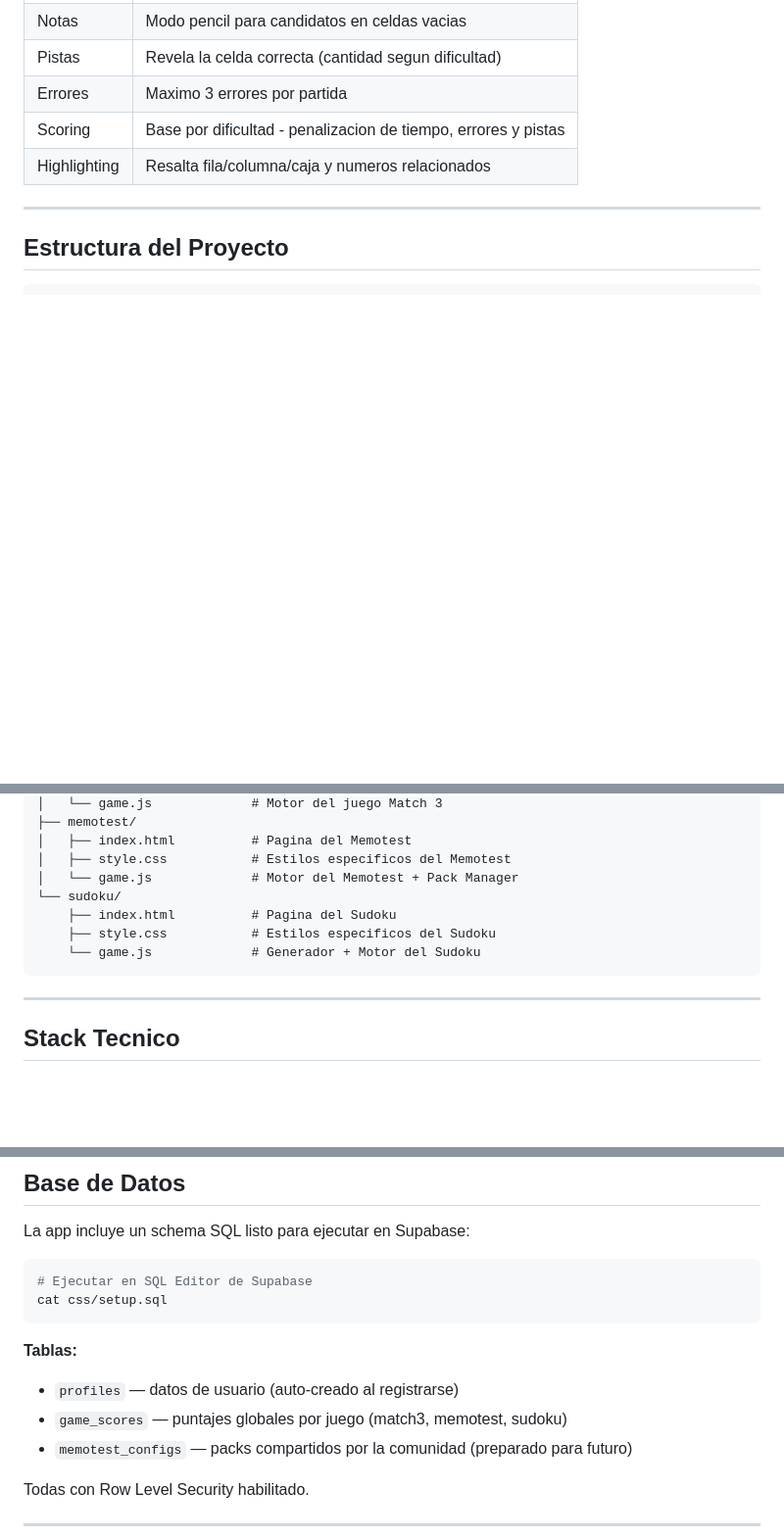
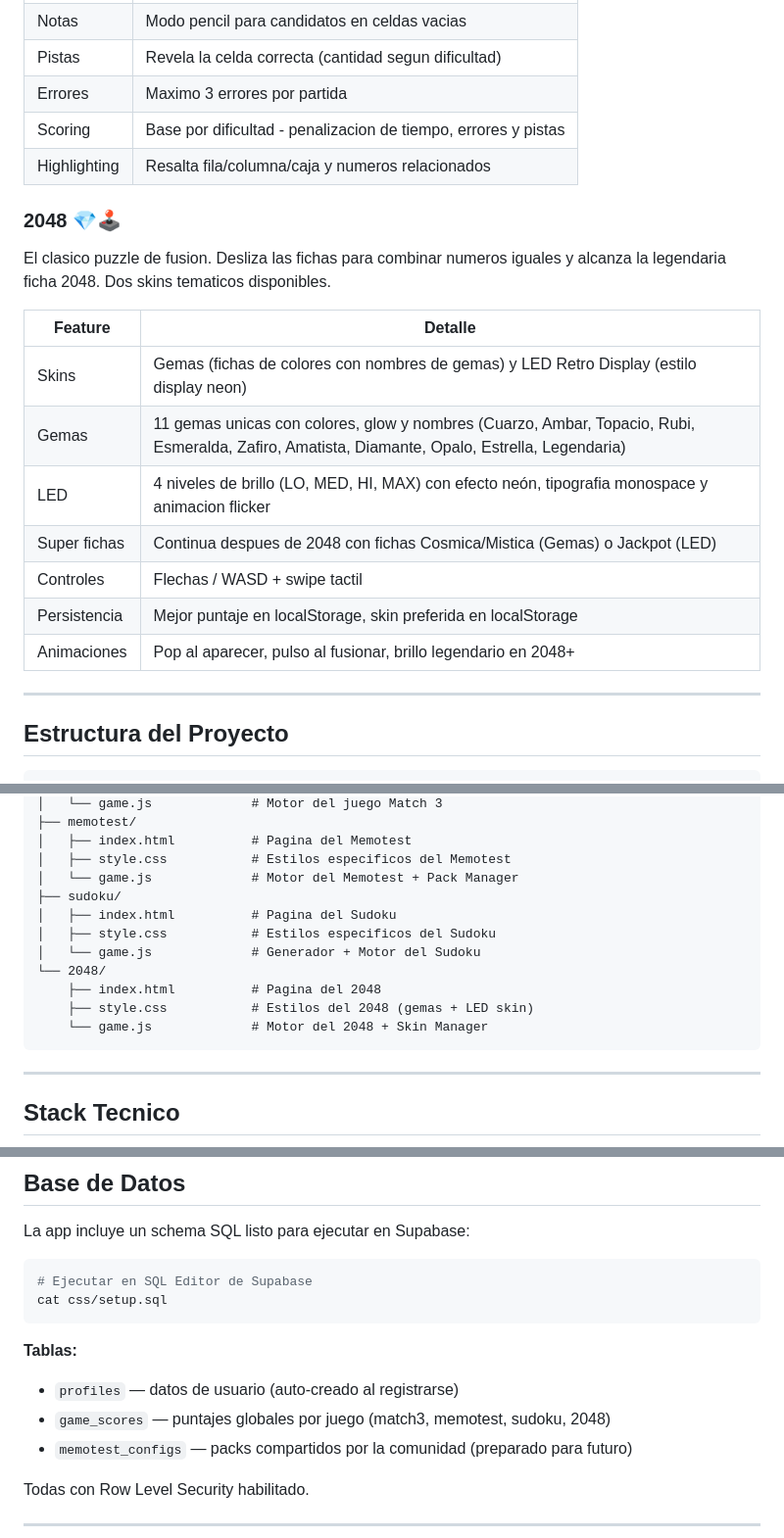
Before and after one commit to MozzVader/MM3, a Markdown page: README.md, 3 parts joined by grey strips. Shown at 98% size. Drawn GitHub-style; blank space fills up the shorter version.

Commit message:
docs: add 2048 game section to README with both skins

````diff
--- a/README.md
+++ b/README.md
@@ -60,6 +60,19 @@ El clasico puzzle numerico. Completa la grilla 9x9 sin repetir numeros en filas,
 | Scoring | Base por dificultad - penalizacion de tiempo, errores y pistas |
 | Highlighting | Resalta fila/columna/caja y numeros relacionados |
 
+### 2048 💎🕹️
+El clasico puzzle de fusion. Desliza las fichas para combinar numeros iguales y alcanza la legendaria ficha 2048. Dos skins tematicos disponibles.
+
+| Feature | Detalle |
+|---------|---------|
+| Skins | Gemas (fichas de colores con nombres de gemas) y LED Retro Display (estilo display neon) |
+| Gemas | 11 gemas unicas con colores, glow y nombres (Cuarzo, Ambar, Topacio, Rubi, Esmeralda, Zafiro, Amatista, Diamante, Opalo, Estrella, Legendaria) |
+| LED | 4 niveles de brillo (LO, MED, HI, MAX) con efecto neón, tipografia monospace y animacion flicker |
+| Super fichas | Continua despues de 2048 con fichas Cosmica/Mistica (Gemas) o Jackpot (LED) |
+| Controles | Flechas / WASD + swipe tactil |
+| Persistencia | Mejor puntaje en localStorage, skin preferida en localStorage |
+| Animaciones | Pop al aparecer, pulso al fusionar, brillo legendario en 2048+ |
+
 ---
 
 ## Estructura del Proyecto
@@ -83,10 +96,14 @@ MM3/
 │   ├── index.html          # Pagina del Memotest
 │   ├── style.css           # Estilos especificos del Memotest
 │   └── game.js             # Motor del Memotest + Pack Manager
-└── sudoku/
-    ├── index.html          # Pagina del Sudoku
-    ├── style.css           # Estilos especificos del Sudoku
-    └── game.js             # Generador + Motor del Sudoku
+├── sudoku/
+│   ├── index.html          # Pagina del Sudoku
+│   ├── style.css           # Estilos especificos del Sudoku
+│   └── game.js             # Generador + Motor del Sudoku
+└── 2048/
+    ├── index.html          # Pagina del 2048
+    ├── style.css           # Estilos del 2048 (gemas + LED skin)
+    └── game.js             # Motor del 2048 + Skin Manager
 ```
 
 ---
@@ -114,7 +131,7 @@ cat css/setup.sql
 
 **Tablas:**
 - `profiles` — datos de usuario (auto-creado al registrarse)
-- `game_scores` — puntajes globales por juego (match3, memotest, sudoku)
+- `game_scores` — puntajes globales por juego (match3, memotest, sudoku, 2048)
 - `memotest_configs` — packs compartidos por la comunidad (preparado para futuro)
 
 Todas con Row Level Security habilitado.
````
